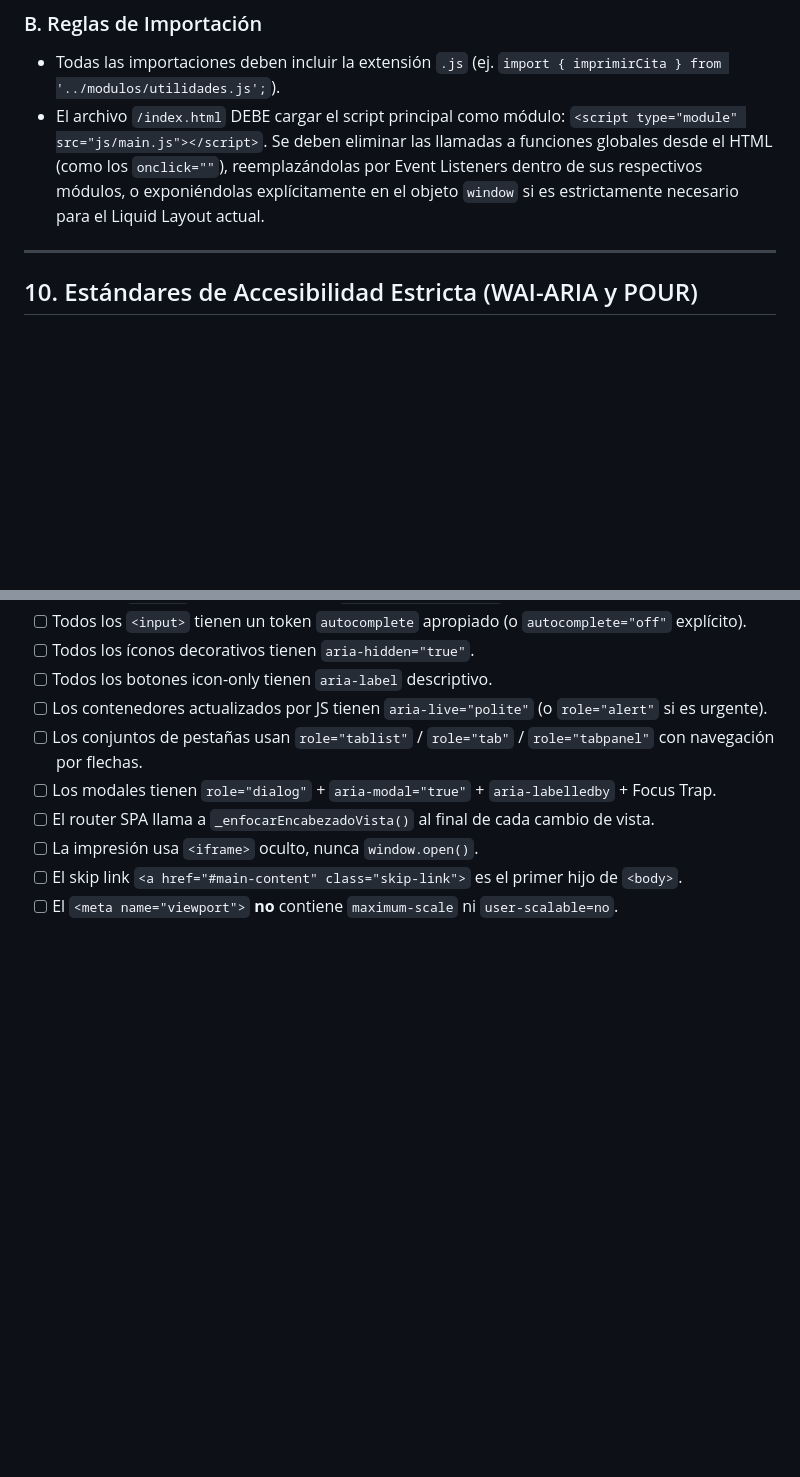
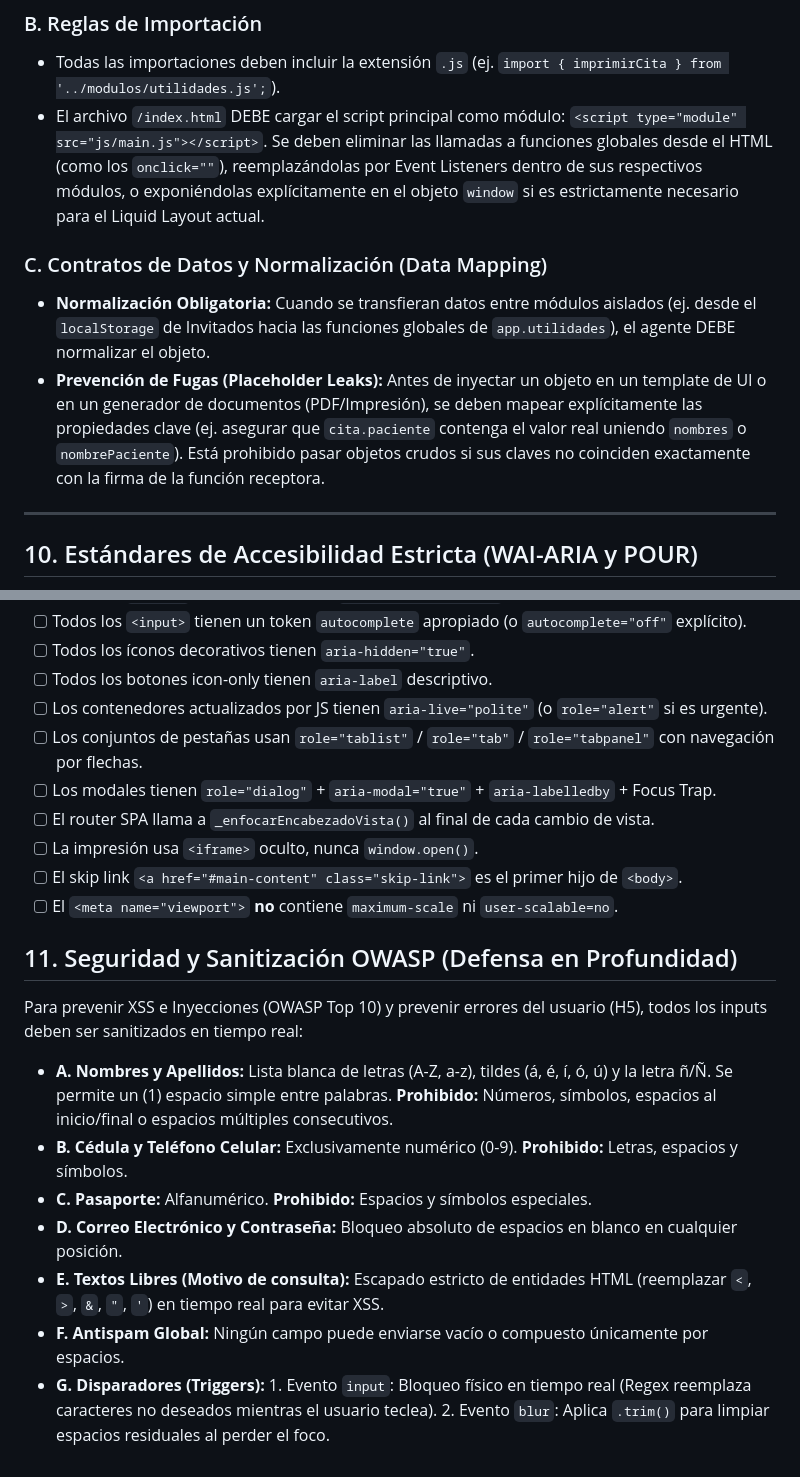
Before and after one commit to alex171215/CentroMedicoDoctoraVeronicaBarahona, a Markdown page: docs/technical-requirements.md, 2 parts joined by grey strips. Rendered like a GitHub page; blank space fills up the shorter version.

Commit message:
nuevas reglas

```diff
--- a/docs/technical-requirements.md
+++ b/docs/technical-requirements.md
@@ -115,6 +115,10 @@ El código Javascript debe estar estrictamente modularizado para evitar un archi
 ### B. Reglas de Importación
 * Todas las importaciones deben incluir la extensión `.js` (ej. `import { imprimirCita } from '../modulos/utilidades.js';`).
 * El archivo `/index.html` DEBE cargar el script principal como módulo: `<script type="module" src="js/main.js"></script>`. Se deben eliminar las llamadas a funciones globales desde el HTML (como los `onclick=""`), reemplazándolas por Event Listeners dentro de sus respectivos módulos, o exponiéndolas explícitamente en el objeto `window` si es estrictamente necesario para el Liquid Layout actual.
+
+### C. Contratos de Datos y Normalización (Data Mapping)
+* **Normalización Obligatoria:** Cuando se transfieran datos entre módulos aislados (ej. desde el `localStorage` de Invitados hacia las funciones globales de `app.utilidades`), el agente DEBE normalizar el objeto.
+* **Prevención de Fugas (Placeholder Leaks):** Antes de inyectar un objeto en un template de UI o en un generador de documentos (PDF/Impresión), se deben mapear explícitamente las propiedades clave (ej. asegurar que `cita.paciente` contenga el valor real uniendo `nombres` o `nombrePaciente`). Está prohibido pasar objetos crudos si sus claves no coinciden exactamente con la firma de la función receptora.
 
 ---
 
@@ -334,3 +338,16 @@ Antes de entregar cualquier cambio que afecte HTML, CSS o JS interactivo, verifi
 - [ ] La impresión usa `<iframe>` oculto, nunca `window.open()`.
 - [ ] El skip link `<a href="#main-content" class="skip-link">` es el primer hijo de `<body>`.
 - [ ] El `<meta name="viewport">` **no** contiene `maximum-scale` ni `user-scalable=no`.
+
+## 11. Seguridad y Sanitización OWASP (Defensa en Profundidad)
+
+Para prevenir XSS e Inyecciones (OWASP Top 10) y prevenir errores del usuario (H5), todos los inputs deben ser sanitizados en tiempo real:
+
+* **A. Nombres y Apellidos:** Lista blanca de letras (A-Z, a-z), tildes (á, é, í, ó, ú) y la letra ñ/Ñ. Se permite un (1) espacio simple entre palabras. **Prohibido:** Números, símbolos, espacios al inicio/final o espacios múltiples consecutivos.
+* **B. Cédula y Teléfono Celular:** Exclusivamente numérico (0-9). **Prohibido:** Letras, espacios y símbolos.
+* **C. Pasaporte:** Alfanumérico. **Prohibido:** Espacios y símbolos especiales.
+* **D. Correo Electrónico y Contraseña:** Bloqueo absoluto de espacios en blanco en cualquier posición.
+* **E. Textos Libres (Motivo de consulta):** Escapado estricto de entidades HTML (reemplazar `<`, `>`, `&`, `"`, `'`) en tiempo real para evitar XSS.
+* **F. Antispam Global:** Ningún campo puede enviarse vacío o compuesto únicamente por espacios.
+* **G. Disparadores (Triggers):** 1. Evento `input`: Bloqueo físico en tiempo real (Regex reemplaza caracteres no deseados mientras el usuario teclea).
+    2. Evento `blur`: Aplica `.trim()` para limpiar espacios residuales al perder el foco.
```
Also changed, not shown: docs/golden-rules.md (+2 -0 lines).
